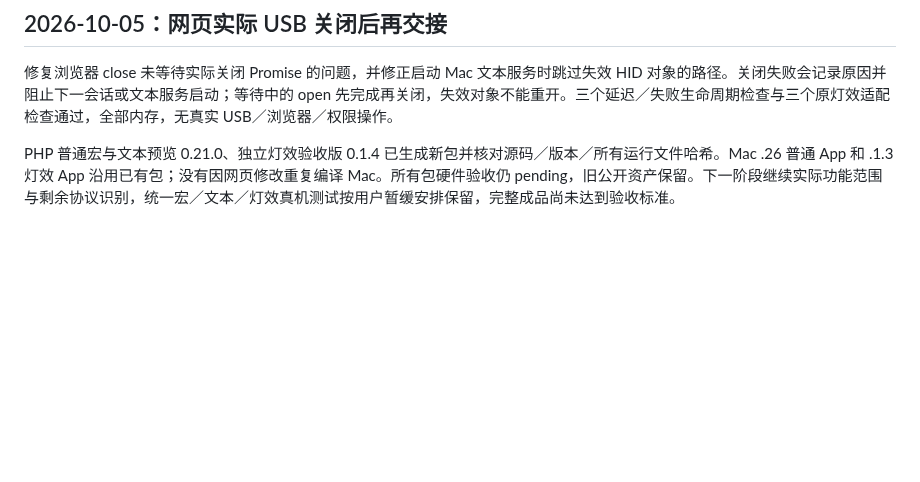
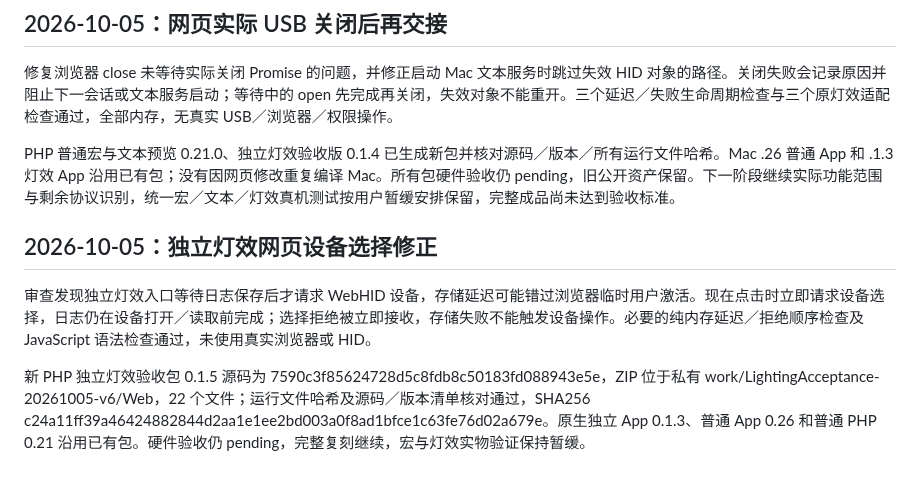
Before and after one commit to 5hux1n/CherryMac, a Markdown page: docs/移植验收目标.md, the part around the change. GitHub-like rendering; blank space fills up the shorter version.

Commit message:
Document lighting web acceptance 0.1.5 package

```diff
--- a/docs/移植验收目标.md
+++ b/docs/移植验收目标.md
@@ -783,3 +783,10 @@ Mac 在“配置与备份”加入“检查灯效恢复记录…”：选择记
 修复浏览器 close 未等待实际关闭 Promise 的问题，并修正启动 Mac 文本服务时跳过失效 HID 对象的路径。关闭失败会记录原因并阻止下一会话或文本服务启动；等待中的 open 先完成再关闭，失效对象不能重开。三个延迟／失败生命周期检查与三个原灯效适配检查通过，全部内存，无真实 USB／浏览器／权限操作。
 
 PHP 普通宏与文本预览 0.21.0、独立灯效验收版 0.1.4 已生成新包并核对源码／版本／所有运行文件哈希。Mac .26 普通 App 和 .1.3 灯效 App 沿用已有包；没有因网页修改重复编译 Mac。所有包硬件验收仍 pending，旧公开资产保留。下一阶段继续实际功能范围与剩余协议识别，统一宏／文本／灯效真机测试按用户暂缓安排保留，完整成品尚未达到验收标准。
+
+
+## 2026-10-05：独立灯效网页设备选择修正
+
+审查发现独立灯效入口等待日志保存后才请求 WebHID 设备，存储延迟可能错过浏览器临时用户激活。现在点击时立即请求设备选择，日志仍在设备打开／读取前完成；选择拒绝被立即接收，存储失败不能触发设备操作。必要的纯内存延迟／拒绝顺序检查及 JavaScript 语法检查通过，未使用真实浏览器或 HID。
+
+新 PHP 独立灯效验收包 0.1.5 源码为 7590c3f85624728d5c8fdb8c50183fd088943e5e，ZIP 位于私有 work/LightingAcceptance-20261005-v6/Web，22 个文件；运行文件哈希及源码／版本清单核对通过，SHA256 c24a11ff39a46424882844d2aa1e1ee2bd003a0f8ad1bfce1c63fe76d02a679e。原生独立 App 0.1.3、普通 App 0.26 和普通 PHP 0.21 沿用已有包。硬件验收仍 pending，完整复刻继续，宏与灯效实物验证保持暂缓。
```
Also changed, not shown: docs/灯效独立验收版.md (+7 -4 lines).
